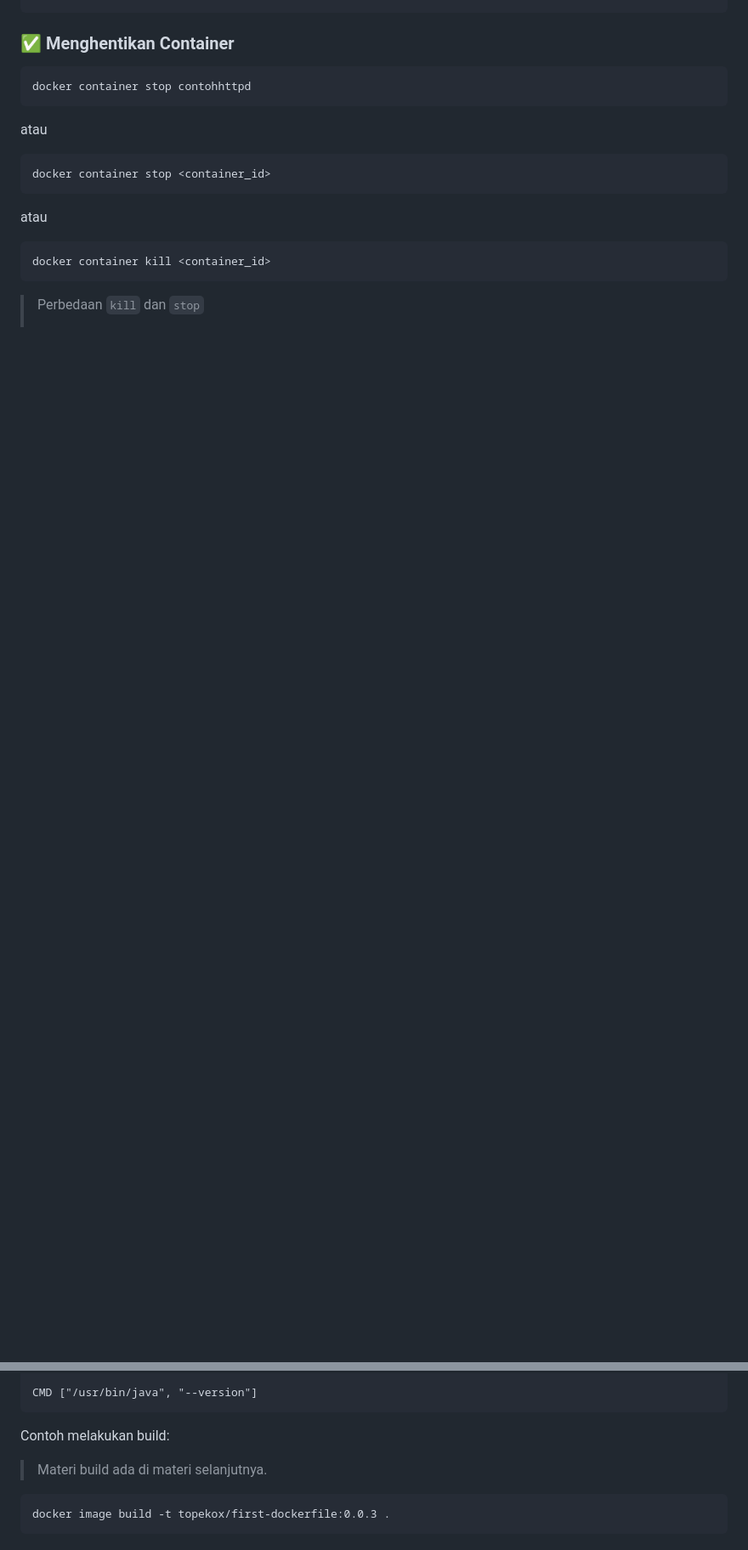
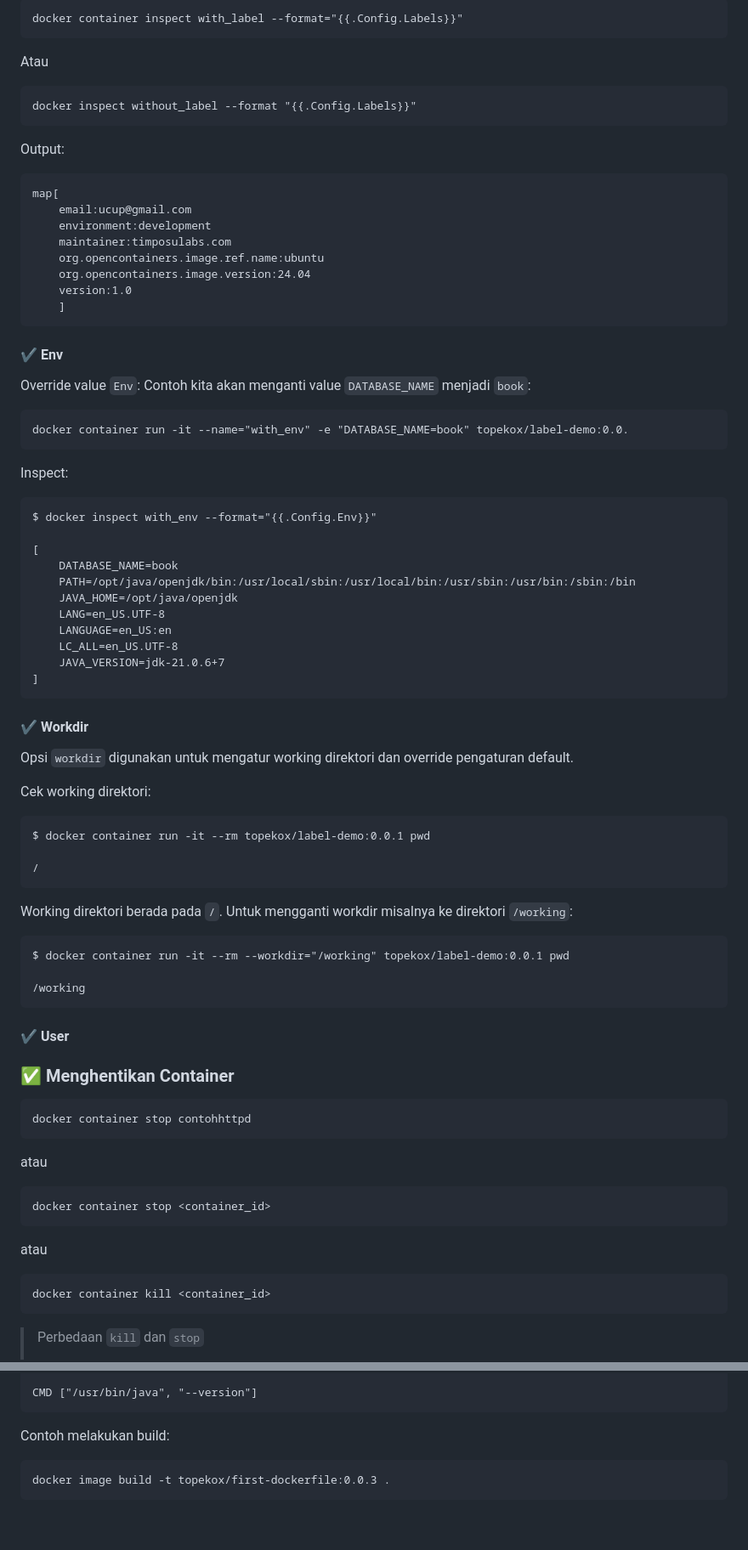
Before and after one commit to TopekoX/belajar-docker, a Markdown page: README.md, 2 parts joined by grey strips. Shown at 85% size. Rendered like a GitHub page; blank space fills up the shorter version.

````diff
--- a/README.md
+++ b/README.md
@@ -430,3 +500,71 @@ docker container run --rm <nama_image>:<tag>
+```
+docker container inspect with_label --format="{{.Config.Labels}}"
+```
+
+Atau
+
+```
+docker inspect without_label --format "{{.Config.Labels}}"
+```
+Output:
+
+```
+map[
+    email:ucup@gmail.com
+    environment:development
+    maintainer:timposulabs.com
+    org.opencontainers.image.ref.name:ubuntu
+    org.opencontainers.image.version:24.04
+    version:1.0
+    ]
+```
+
+#### ✔️ Env
+
+Override value `Env`: Contoh kita akan menganti value `DATABASE_NAME` menjadi `book`:
+
+```
+docker container run -it --name="with_env" -e "DATABASE_NAME=book" topekox/label-demo:0.0.
+```
+
+Inspect:
+
+```
+$ docker inspect with_env --format="{{.Config.Env}}"
+
+[
+    DATABASE_NAME=book
+    PATH=/opt/java/openjdk/bin:/usr/local/sbin:/usr/local/bin:/usr/sbin:/usr/bin:/sbin:/bin
+    JAVA_HOME=/opt/java/openjdk
+    LANG=en_US.UTF-8
+    LANGUAGE=en_US:en
+    LC_ALL=en_US.UTF-8
+    JAVA_VERSION=jdk-21.0.6+7
+]
+```
+
+#### ✔️ Workdir
+
+Opsi `workdir` digunakan untuk mengatur working direktori dan override pengaturan default.
+
+Cek working direktori:
+
+```
+$ docker container run -it --rm topekox/label-demo:0.0.1 pwd
+
+/
+```
+
+Working direktori berada pada `/`. Untuk mengganti workdir misalnya ke direktori `/working`:
+
+```
+$ docker container run -it --rm --workdir="/working" topekox/label-demo:0.0.1 pwd
+
+/working
+```
+
+#### ✔️ User
+
 ### ✅ Menghentikan Container
 
 ```
@@ -613,8 +755,6 @@ CMD ["/usr/bin/java", "--version"]
 ```
 
 Contoh melakukan build:
-
-> Materi build ada di materi selanjutnya.
 
 ```
 docker image build -t topekox/first-dockerfile:0.0.3 .
````
Also changed, not shown: other parts of README.md (+74 -0 lines).
